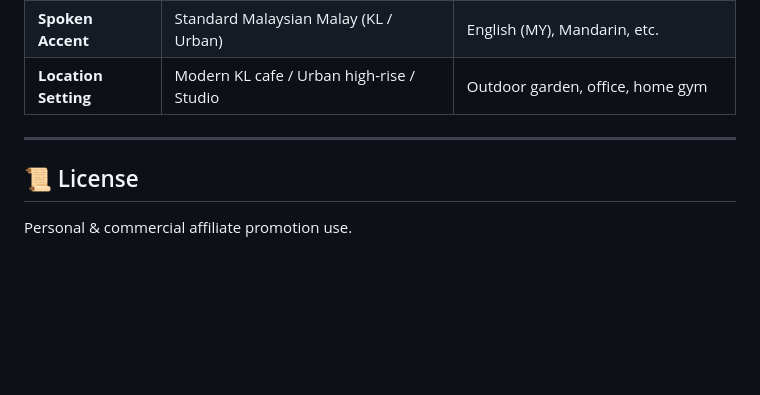
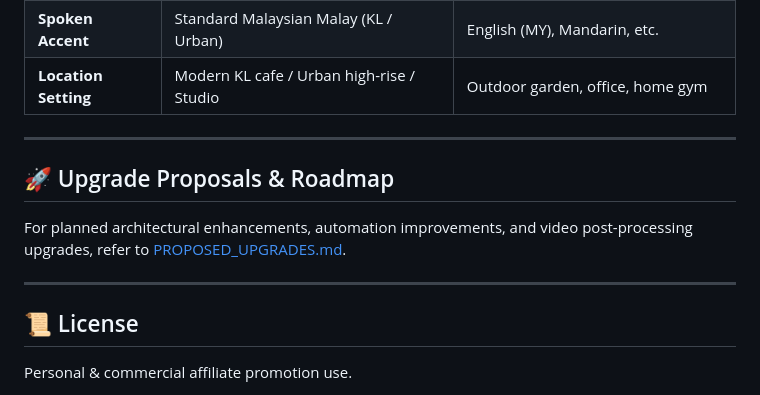
Before and after one commit to syarief02/gemini-flow, a Markdown page: README.md, the part around the change. GitHub-like rendering; blank space fills up the shorter version.

Commit message:
docs: add PROPOSED_UPGRADES.md architecture & automation roadmap

```diff
--- a/README.md
+++ b/README.md
@@ -235,6 +235,12 @@ All generation behavior can be customized in `prompt_templates.py` or via `gener
 
 ---
 
+## 🚀 Upgrade Proposals & Roadmap
+
+For planned architectural enhancements, automation improvements, and video post-processing upgrades, refer to [PROPOSED_UPGRADES.md](PROPOSED_UPGRADES.md).
+
+---
+
 ## 📜 License
 
 Personal & commercial affiliate promotion use.
```
Also changed, not shown: PROPOSED_UPGRADES.md (added, +167 -0 lines).
